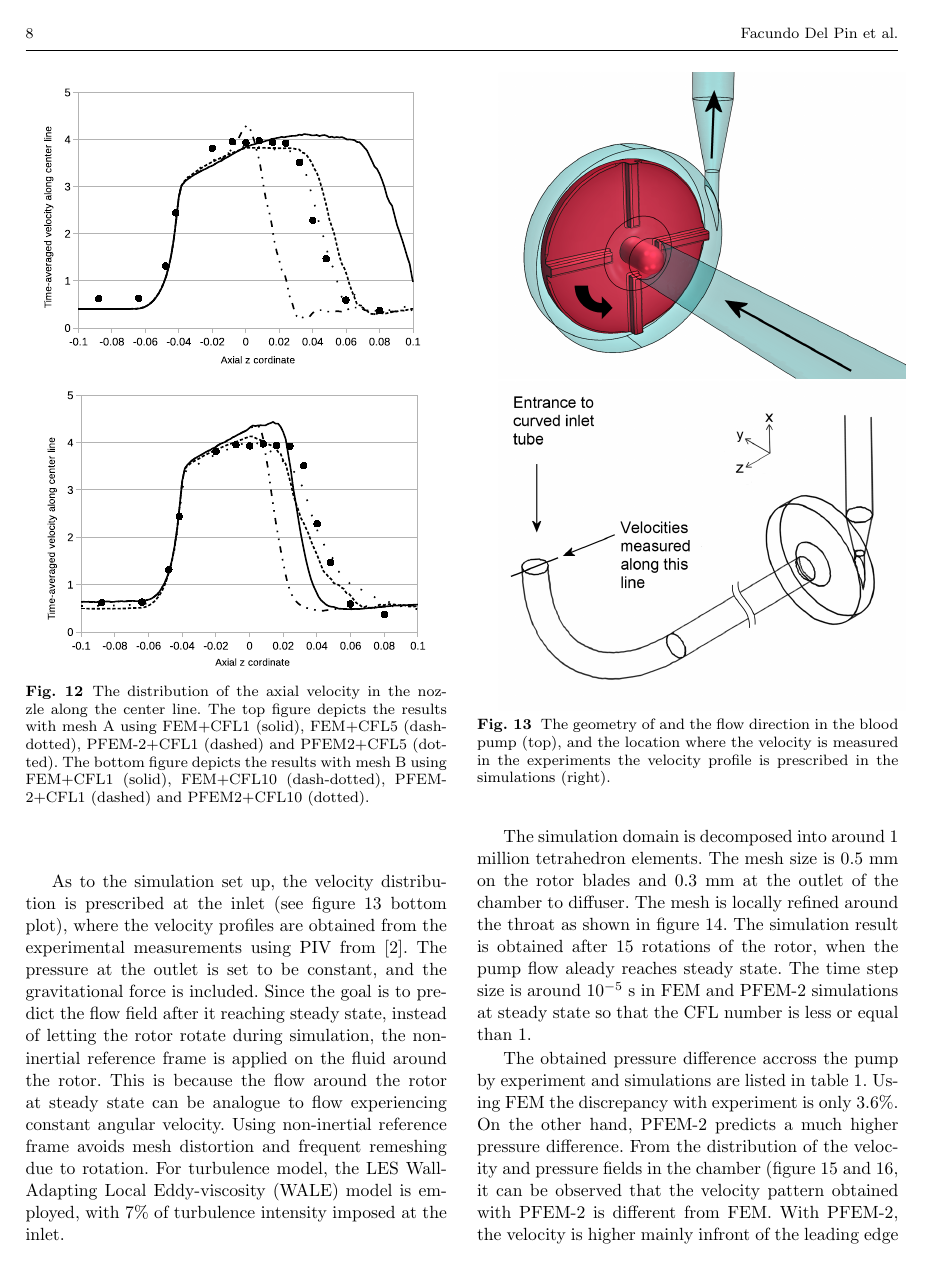
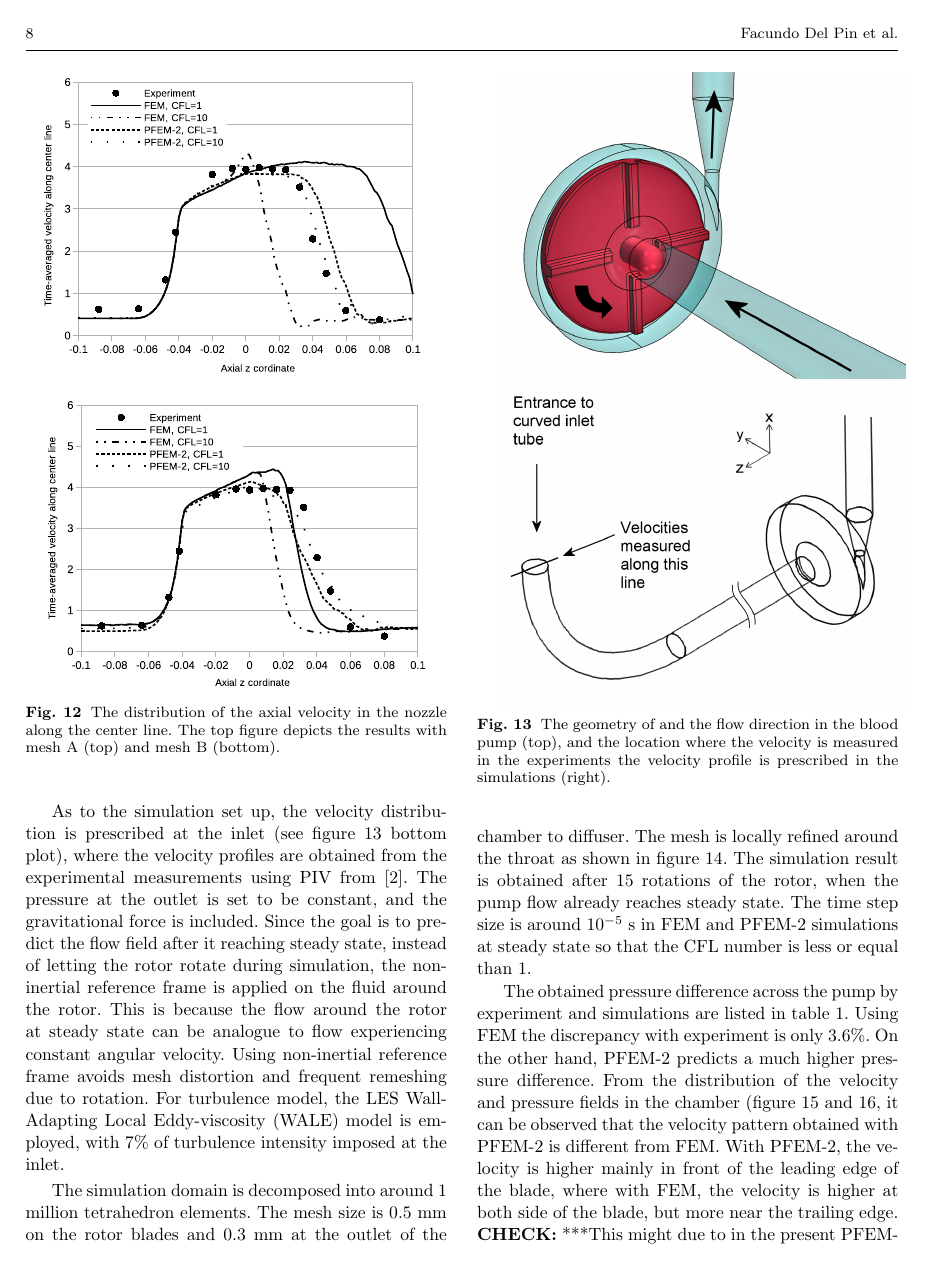
Before and after one commit to inakiZaldi/PFEM2_FDA, a LaTeX paper (main.tex, which reads nozzle_pump.tex): page 8 of 15 before the commit and page 8 of 16 after it. Compiled offline with pdfLaTeX.

Commit message:
Editted result part
1. added atreamline figure for pump
2. adjusted te brightness of figures from Pre-Post, they were too dark
3. moved legend into the plot of nozzle velocity plot

```diff
--- a/nozzle_pump.tex
+++ b/nozzle_pump.tex
@@ -65,9 +65,11 @@ The distributions of velocity magnitude in the nozzle after reaching steady stat
 
 \begin{figure}[htbp]
     \centering
-    \includegraphics[width=3.2in]{imgs/nozzle_pump/nozzle_midvel_fm.eps}
-    \includegraphics[width=3.2in]{imgs/nozzle_pump/nozzle_midvel_pm.eps}
-    \caption{The distribution of the axial velocity in the nozzle along the center line. The top figure depicts the results with mesh A using FEM+CFL1 (solid), FEM+CFL5 (dash-dotted), PFEM-2+CFL1 (dashed) and PFEM2+CFL5 (dotted). The bottom figure depicts the results with mesh B using FEM+CFL1 (solid), FEM+CFL10 (dash-dotted), PFEM-2+CFL1 (dashed) and PFEM2+CFL10 (dotted). }
+    \includegraphics[width=3.2in]{imgs/nozzle_pump/nozzle_midvel_fm2.eps}
+    \includegraphics[width=3.2in]{imgs/nozzle_pump/nozzle_midvel_pm2.eps}
+    \caption{The distribution of the axial velocity in the nozzle along the center line. The top figure depicts the results with mesh A (top) and mesh B (bottom).
+%The distribution of the axial velocity in the nozzle along the center line. The top figure depicts the results with mesh A using FEM and CFL=1 (solid), FEM and CFL=5 (dash-dotted), PFEM-2 and CFL=1 (dashed) and PFEM2 and CFL=5 (dotted). The bottom figure depicts the results with mesh B using FEM and CFL=1 (solid), FEM and CFL=10 (dash-dotted), PFEM-2 and CFL=1 (dashed) and PFEM2 and CFL=10 (dotted).
+}
     \label{fig:nozzlemidvel}
 \end{figure}
 
@@ -94,7 +96,7 @@ The geometry of the simplified centrifugal pump is shown in the figure~\ref{fig:
 %  pump simulation setup
 As to the simulation set up, the velocity distribution is prescribed at the inlet (see figure~\ref{fig:pumpgeo} bottom plot), where the velocity profiles are obtained from the experimental measurements using PIV from \cite{cpi}. The pressure at the outlet is set to be constant, and the gravitational force is included. Since the goal is to predict the flow field after it reaching steady state, instead of letting the rotor rotate during simulation, the non-inertial reference frame is applied on the fluid around the rotor. This is because the flow around the rotor at steady state can be analogue to flow experiencing constant angular velocity. Using non-inertial reference frame avoids mesh distortion and frequent remeshing due to rotation. For turbulence model, the LES Wall-Adapting Local Eddy-viscosity (WALE) model is employed, with 7\% of turbulence intensity imposed at the inlet.
 
-The simulation domain is decomposed into around 1 million tetrahedron elements. The mesh size is $0.5$ mm on the rotor blades and $0.3$ mm at the outlet of the chamber to diffuser. The mesh is locally refined around the throat as shown in figure~\ref{fig:pumpmesh}. The simulation result is obtained after $15$ rotations of the rotor, when the pump flow aleady reaches steady state. The time step size is around $10^{-5}$ s in FEM and PFEM-2 simulations at steady state so that the CFL number is less or equal than $1$.
+The simulation domain is decomposed into around 1 million tetrahedron elements. The mesh size is $0.5$ mm on the rotor blades and $0.3$ mm at the outlet of the chamber to diffuser. The mesh is locally refined around the throat as shown in figure~\ref{fig:pumpmesh}. The simulation result is obtained after $15$ rotations of the rotor, when the pump flow already reaches steady state. The time step size is around $10^{-5}$ s in FEM and PFEM-2 simulations at steady state so that the CFL number is less or equal than $1$.
 
 \begin{figure}[htbp]
     \centering
@@ -105,6 +107,6 @@ The simulation domain is decomposed into around 1 million tetrahedron elements.
 
 % pump result & analysis
 
-The obtained pressure difference accross the pump by experiment and simulations are listed in table~\ref{tab:pumppres}. Using FEM the discrepancy with experiment is only $3.6$\%. On the other hand, PFEM-2 predicts a much higher pressure difference. From the distribution of the velocity and pressure fields in the chamber (figure \ref{fig:pumpvel} and \ref{fig:pumppres}, it can be observed that the velocity pattern obtained with PFEM-2 is different from FEM. With PFEM-2, the velocity is higher mainly infront of the leading edge of the blade, where with FEM, the velocity is higher at both side of the blade, but more near the trailing edge. ***This might due to the nature of the partcle method that the influence of the inertia is emphasised. So the particles pushed by the blades has less tendency to turn in chamber. This leads to a larger pressure gradient in the radial direction to make the particle turn. \textbf{[NEEDS CHECKING]}
+The obtained pressure difference across the pump by experiment and simulations are listed in table~\ref{tab:pumppres}. Using FEM the discrepancy with experiment is only $3.6$\%. On the other hand, PFEM-2 predicts a much higher pressure difference. From the distribution of the velocity and pressure fields in the chamber (figure \ref{fig:pumpvel} and \ref{fig:pumppres}, it can be observed that the velocity pattern obtained with PFEM-2 is different from FEM. With PFEM-2, the velocity is higher mainly in front of the leading edge of the blade, where with FEM, the velocity is higher at both side of the blade, but more near the trailing edge. \textbf{CHECK:} ***This might due to in the present PFEM-2 method, the convection and viscous effect are treated separately and sequentially, and an explicit integration scheme is employed. As a result, the particles pushed by the rotor blades have less tendency to turn in chamber using PFEM-2 than FEM, which can be observed from the streamline plot in figure~\ref{fig:pumpsl}. This leads to a larger pressure gradient in the radial direction to make particles turn in the chamber. ***
 
 \begin{table}[h]
```
Also changed, not shown: imgs/nozzle_pump/nozzle_fem_fm_cfl1.png, imgs/nozzle_pump/nozzle_fem_fm_cfl5.png, imgs/nozzle_pump/nozzle_fem_pm_cfl1.png, imgs/nozzle_pump/nozzle_fem_pm_cfl10.png, imgs/nozzle_pump/nozzle_midvel_fm2.eps (added), imgs/nozzle_pump/nozzle_midvel_pm2.eps (added), imgs/nozzle_pump/nozzle_pfem_fm_cfl1.png, imgs/nozzle_pump/nozzle_pfem_fm_cfl5.png, imgs/nozzle_pump/nozzle_pfem_pm_cfl1.png, imgs/nozzle_pump/nozzle_pfem_pm_cfl10.png, imgs/nozzle_pump/pump_sl_fem.png (added), imgs/nozzle_pump/pump_sl_pfem.png (added), imgs/nozzle_pump/pumppres_fem.png, imgs/nozzle_pump/pumppres_pfem.png, 3 more files, 2 other files.
